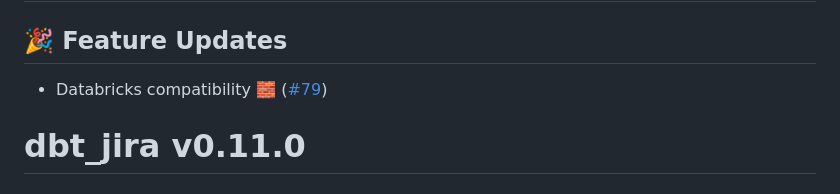
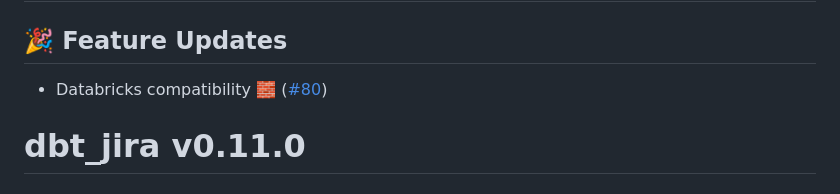
Before and after one commit to fivetran/dbt_jira, a Markdown page: CHANGELOG.md, the part around the change. Drawn GitHub-style.

Commit message:
CHANGELOG update

```diff
--- a/CHANGELOG.md
+++ b/CHANGELOG.md
@@ -1,6 +1,6 @@
 # dbt_jira v0.11.1
 ## 🎉 Feature Updates
-- Databricks compatibility 🧱 ([#79](https://github.com/fivetran/dbt_jira/pull/79))
+- Databricks compatibility 🧱 ([#80](https://github.com/fivetran/dbt_jira/pull/80))
 # dbt_jira v0.11.0
 ## 🚨 Breaking Changes 🚨:
 [PR #74](https://github.com/fivetran/dbt_jira/pull/74) includes the following breaking changes:
```
